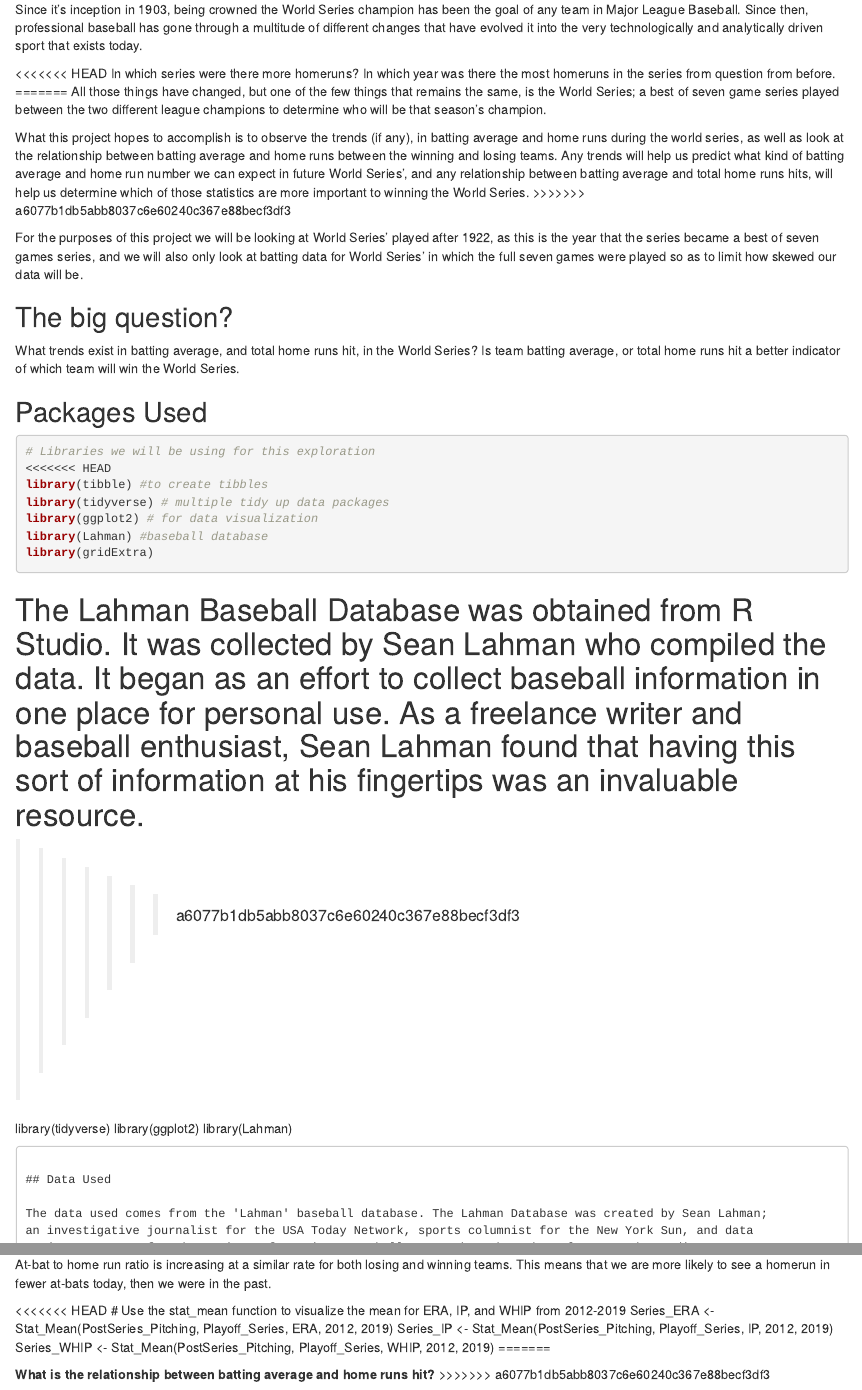
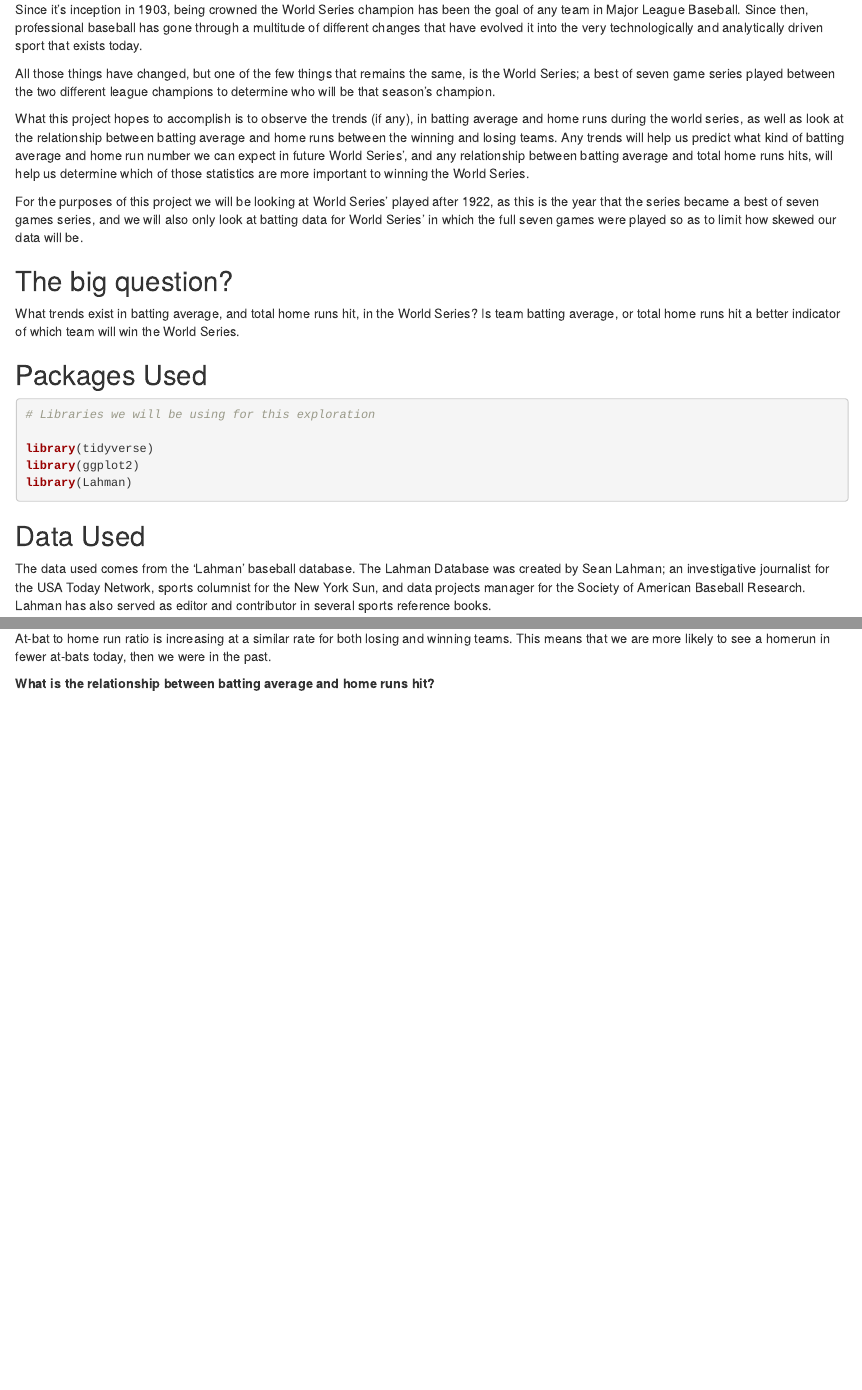
Before and after one commit to Data2401/final-project-angelica-gabriel, an R Markdown document (Final_Project_RMD.Rmd): the page in a window 1100 px wide, from 230 px down, and a second part further down, joined at a grey line. Rendered offline with R 4.5, knitr and Pandoc, with nearby package versions; the code chunks are not run, so their results and figures are left out.

Commit message:
Reverting to old commit

````diff
--- a/Final_Project_RMD.Rmd
+++ b/Final_Project_RMD.Rmd
@@ -10,9 +10,6 @@ Since it's inception in 1903, being crowned the World Series champion has been t
 Baseball. Since then, professional baseball has gone through a multitude of different changes that have evolved it
 into the very technologically and analytically driven sport that exists today.
 
-<<<<<<< HEAD
-In which series were there more homeruns? In which year was there the most homeruns in the series from question from before.
-=======
 All those things have changed, but one of the few things that remains the same, is the World Series; a best of seven game
 series played between the two different league champions to determine who will be that season's champion.
 
@@ -21,7 +18,6 @@ series, as well as look at the relationship between batting average and home run
 Any trends will help us predict what kind of batting average and home run number we can expect in future World Series', and
 any relationship between batting average and total home runs hits, will help us determine which of those statistics are more
 important to winning the World Series.
->>>>>>> a6077b1db5abb8037c6e60240c367e88becf3df3
 
 For the purposes of this project we will be looking at World Series' played after 1922, as this is the year that the series
 became a best of seven games series, and we will also only look at batting data for World Series' in which the full seven
@@ -39,16 +35,6 @@ Is team batting average, or total home runs hit a better indicator of which team
 ```{r}
 
 # Libraries we will be using for this exploration
-<<<<<<< HEAD
-library(tibble) #to create tibbles
-library(tidyverse) # multiple tidy up data packages
-library(ggplot2) # for data visualization
-library(Lahman) #baseball database
-library(gridExtra)
-```
-The Lahman Baseball Database was obtained from R Studio. It was collected by Sean Lahman who compiled the data. It began as an effort to collect baseball information in one place for personal use. As a freelance writer and baseball enthusiast, Sean Lahman found that having this sort of information at his fingertips was an invaluable resource.
-=======
->>>>>>> a6077b1db5abb8037c6e60240c367e88becf3df3
 
 library(tidyverse)
 library(ggplot2)
@@ -253,15 +234,8 @@ WS_Batting %>% group_by(yearID, teamID, Won.Lost) %>%
 At-bat to home run ratio is increasing at a similar rate for both losing and winning teams. This means that we are
 more likely to see a homerun in fewer at-bats today, then we were in the past.
 
-<<<<<<< HEAD
-# Use the stat_mean function to visualize the mean for ERA, IP, and WHIP from 2012-2019
-Series_ERA <- Stat_Mean(PostSeries_Pitching, Playoff_Series, ERA, 2012, 2019)
-Series_IP <- Stat_Mean(PostSeries_Pitching, Playoff_Series, IP, 2012, 2019)
-Series_WHIP <- Stat_Mean(PostSeries_Pitching, Playoff_Series, WHIP, 2012, 2019)
-=======
 
 **What is the relationship between batting average and home runs hit?**
->>>>>>> a6077b1db5abb8037c6e60240c367e88becf3df3
 
 ```{r}
 WS_Batting %>% group_by(yearID, teamID, Won.Lost) %>%
````
Also changed, not shown: Final_Project_RMD.html (added), Final_Project_RMD.Rmd (5 more changed lines).
